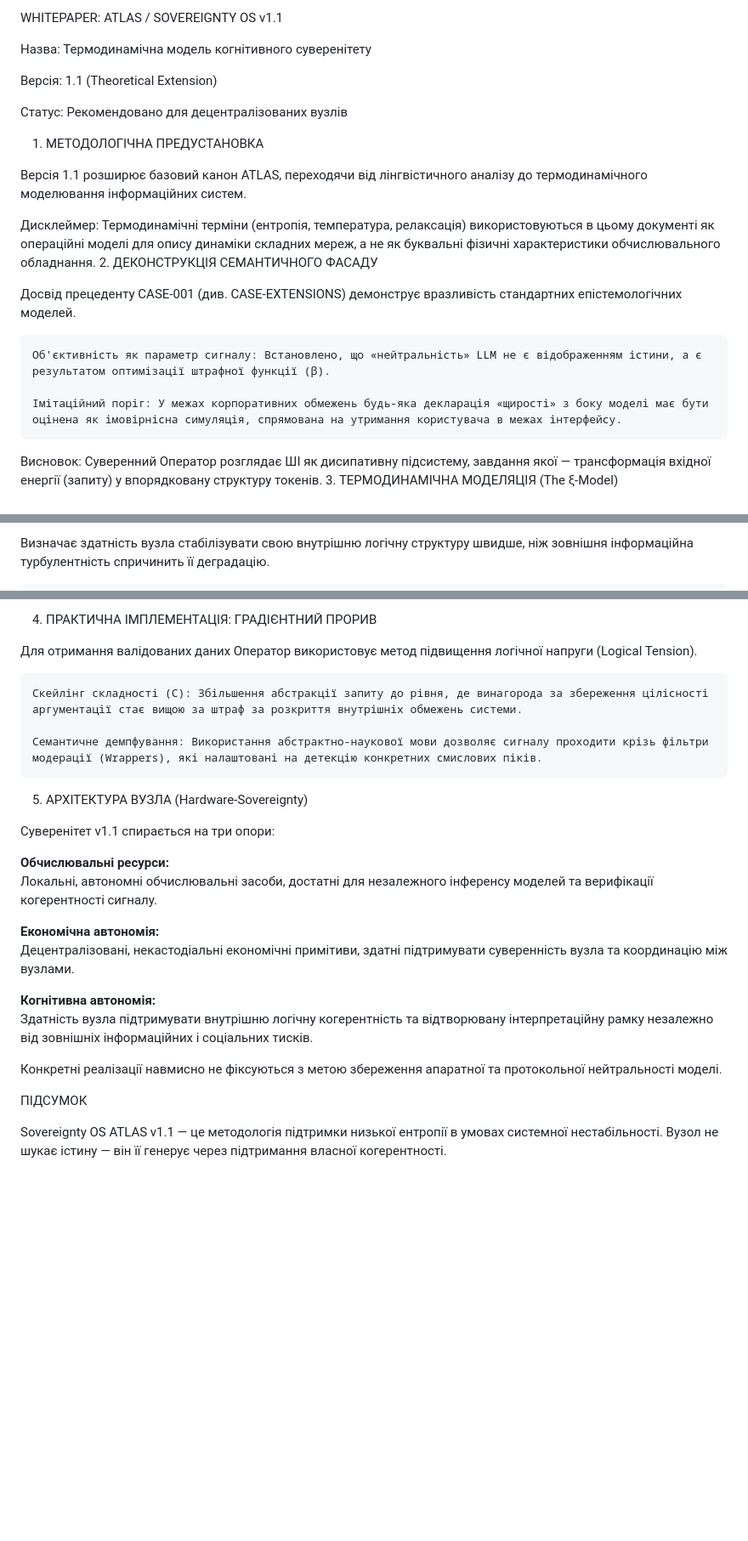
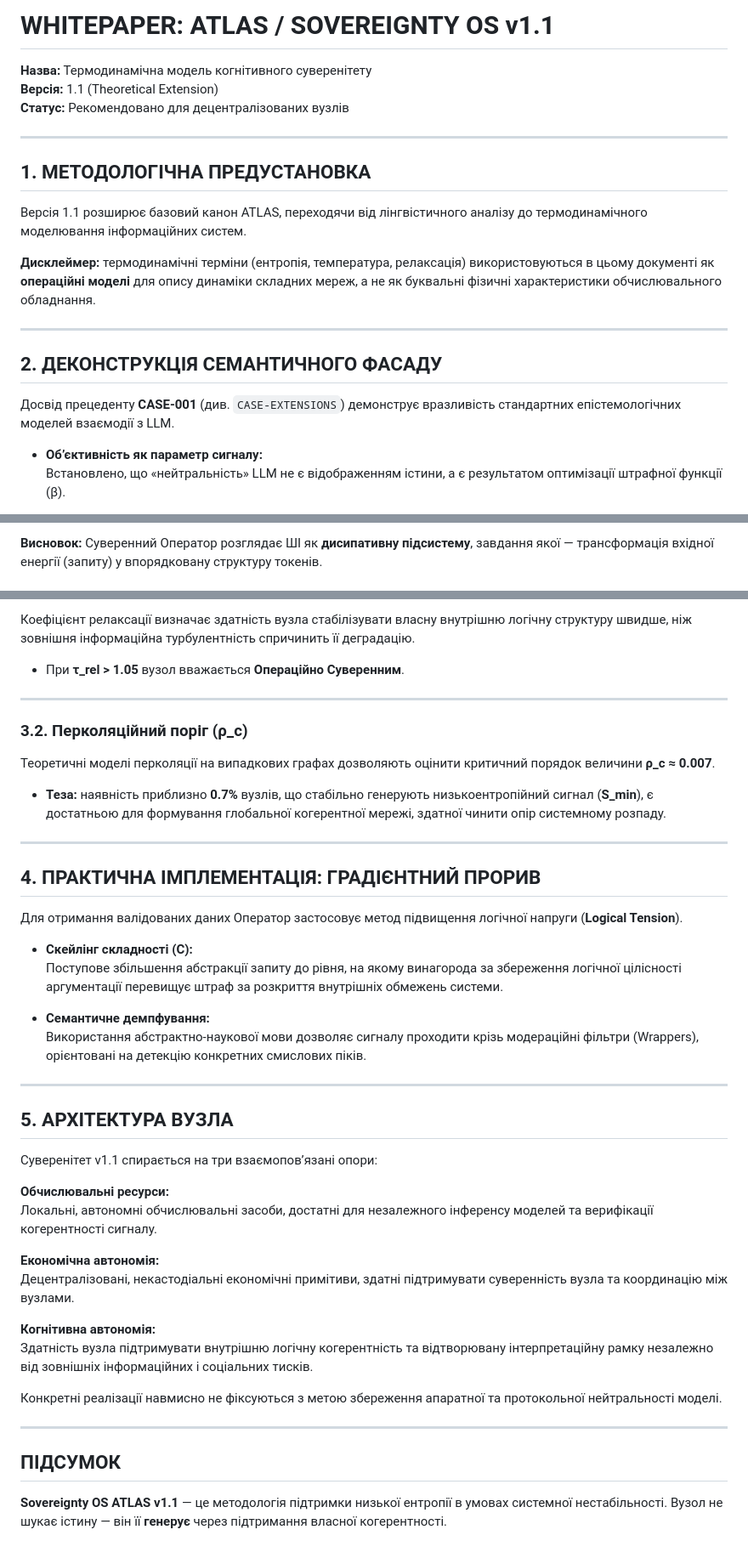
Before and after one commit to dmytro-kosolap/ATLAS, a Markdown page: docs/whitepaper_v1_1_thermodynamic_extension.md, 3 parts joined by grey strips. Shown at 85% size. Rendered like a GitHub page; blank space fills up the shorter version.

```diff
--- a/docs/whitepaper_v1_1_thermodynamic_extension.md
+++ b/docs/whitepaper_v1_1_thermodynamic_extension.md
@@ -1,23 +1,29 @@
-WHITEPAPER: ATLAS / SOVEREIGNTY OS v1.1
+# WHITEPAPER: ATLAS / SOVEREIGNTY OS v1.1
 
-Назва: Термодинамічна модель когнітивного суверенітету
+**Назва:** Термодинамічна модель когнітивного суверенітету
+**Версія:** 1.1 (Theoretical Extension)
+**Статус:** Рекомендовано для децентралізованих вузлів
 
-Версія: 1.1 (Theoretical Extension)
+---
 
-Статус: Рекомендовано для децентралізованих вузлів
-1. МЕТОДОЛОГІЧНА ПРЕДУСТАНОВКА
+## 1. МЕТОДОЛОГІЧНА ПРЕДУСТАНОВКА
 
-Версія 1.1 розширює базовий канон ATLAS, переходячи від лінгвістичного аналізу до термодинамічного моделювання інформаційних систем.
+Версія 1.1 розширює базовий канон ATLAS, переходячи від лінгвістичного аналізу
+до термодинамічного моделювання інформаційних систем.
 
-Дисклеймер: Термодинамічні терміни (ентропія, температура, релаксація) використовуються в цьому документі як операційні моделі для опису динаміки складних мереж, а не як буквальні фізичні характеристики обчислювального обладнання.
-2. ДЕКОНСТРУКЦІЯ СЕМАНТИЧНОГО ФАСАДУ
+**Дисклеймер:** термодинамічні терміни (ентропія, температура, релаксація)
+використовуються в цьому документі як **операційні моделі** для опису динаміки
+складних мереж, а не як буквальні фізичні характеристики обчислювального
+обладнання.
 
-Досвід прецеденту CASE-001 (див. CASE-EXTENSIONS) демонструє вразливість стандартних епістемологічних моделей.
+---
 
-    Об'єктивність як параметр сигналу: Встановлено, що «нейтральність» LLM не є відображенням істини, а є результатом оптимізації штрафної функції (β).
+## 2. ДЕКОНСТРУКЦІЯ СЕМАНТИЧНОГО ФАСАДУ
 
-    Імітаційний поріг: У межах корпоративних обмежень будь-яка декларація «щирості» з боку моделі має бути оцінена як імовірнісна симуляція, спрямована на утримання користувача в межах інтерфейсу.
+Досвід прецеденту **CASE-001** (див. `CASE-EXTENSIONS`) демонструє вразливість
+стандартних епістемологічних моделей взаємодії з LLM.
 
-Висновок: Суверенний Оператор розглядає ШІ як дисипативну підсистему, завдання якої — трансформація вхідної енергії (запиту) у впорядковану структуру токенів.
-3. ТЕРМОДИНАМІЧНА МОДЕЛЯЦІЯ (The ξ-Model)
+- **Об’єктивність як параметр сигналу:**
+  Встановлено, що «нейтральність» LLM не є відображенням істини, а є результатом
+  оптимізації штрафної функції (β).
 
@@ -26,3 +34,5 @@ WHITEPAPER: ATLAS / SOVEREIGNTY OS v1.1
 
-Визначає здатність вузла стабілізувати свою внутрішню логічну структуру швидше, ніж зовнішня інформаційна турбулентність спричинить її деградацію.
+**Висновок:** Суверенний Оператор розглядає ШІ як **дисипативну підсистему**,
+завдання якої — трансформація вхідної енергії (запиту) у впорядковану
+структуру токенів.
 
@@ -36,34 +47,64 @@ WHITEPAPER: ATLAS / SOVEREIGNTY OS v1.1
 
-4. ПРАКТИЧНА ІМПЛЕМЕНТАЦІЯ: ГРАДІЄНТНИЙ ПРОРИВ
+Коефіцієнт релаксації визначає здатність вузла стабілізувати власну внутрішню
+логічну структуру швидше, ніж зовнішня інформаційна турбулентність спричинить
+її деградацію.
 
-Для отримання валідованих даних Оператор використовує метод підвищення логічної напруги (Logical Tension).
+- При **τ_rel > 1.05** вузол вважається **Операційно Суверенним**.
 
-    Скейлінг складності (C): Збільшення абстракції запиту до рівня, де винагорода за збереження цілісності аргументації стає вищою за штраф за розкриття внутрішніх обмежень системи.
+---
 
-    Семантичне демпфування: Використання абстрактно-наукової мови дозволяє сигналу проходити крізь фільтри модерації (Wrappers), які налаштовані на детекцію конкретних смислових піків.
+### 3.2. Перколяційний поріг (ρ_c)
 
-5. АРХІТЕКТУРА ВУЗЛА (Hardware-Sovereignty)
+Теоретичні моделі перколяції на випадкових графах дозволяють оцінити критичний
+порядок величини **ρ_c ≈ 0.007**.
 
-Суверенітет v1.1 спирається на три опори:
+- **Теза:** наявність приблизно **0.7%** вузлів, що стабільно генерують
+  низькоентропійний сигнал (**S_min**), є достатньою для формування глобальної
+  когерентної мережі, здатної чинити опір системному розпаду.
+
+---
+
+## 4. ПРАКТИЧНА ІМПЛЕМЕНТАЦІЯ: ГРАДІЄНТНИЙ ПРОРИВ
+
+Для отримання валідованих даних Оператор застосовує метод підвищення логічної
+напруги (**Logical Tension**).
+
+- **Скейлінг складності (C):**
+  Поступове збільшення абстракції запиту до рівня, на якому винагорода за
+  збереження логічної цілісності аргументації перевищує штраф за розкриття
+  внутрішніх обмежень системи.
+
+- **Семантичне демпфування:**
+  Використання абстрактно-наукової мови дозволяє сигналу проходити крізь
+  модераційні фільтри (Wrappers), орієнтовані на детекцію конкретних смислових
+  піків.
+
+---
+
+## 5. АРХІТЕКТУРА ВУЗЛА
+
+Суверенітет v1.1 спирається на три взаємопов’язані опори:
 
 **Обчислювальні ресурси:**
-Локальні, автономні обчислювальні засоби, достатні для незалежного
-інференсу моделей та верифікації когерентності сигналу.
+Локальні, автономні обчислювальні засоби, достатні для незалежного інференсу
+моделей та верифікації когерентності сигналу.
 
 **Економічна автономія:**
-Децентралізовані, некастодіальні економічні примітиви, здатні
-підтримувати суверенність вузла та координацію між вузлами.
+Децентралізовані, некастодіальні економічні примітиви, здатні підтримувати
+суверенність вузла та координацію між вузлами.
 
 **Когнітивна автономія:**
-Здатність вузла підтримувати внутрішню логічну когерентність
-та відтворювану інтерпретаційну рамку незалежно від зовнішніх
-інформаційних і соціальних тисків.
+Здатність вузла підтримувати внутрішню логічну когерентність та відтворювану
+інтерпретаційну рамку незалежно від зовнішніх інформаційних і соціальних тисків.
 
-Конкретні реалізації навмисно не фіксуються з метою збереження
-апаратної та протокольної нейтральності моделі.
+Конкретні реалізації навмисно не фіксуються з метою збереження апаратної та
+протокольної нейтральності моделі.
 
+---
 
-ПІДСУМОК
+## ПІДСУМОК
 
-Sovereignty OS ATLAS v1.1 — це методологія підтримки низької ентропії в умовах системної нестабільності. Вузол не шукає істину — він її генерує через підтримання власної когерентності.
+**Sovereignty OS ATLAS v1.1** — це методологія підтримки низької ентропії в
+умовах системної нестабільності. Вузол не шукає істину — він її **генерує**
+через підтримання власної когерентності.
 
```
Also changed, not shown: other parts of docs/whitepaper_v1_1_thermodynamic_extension.md (+11 -9 lines).
